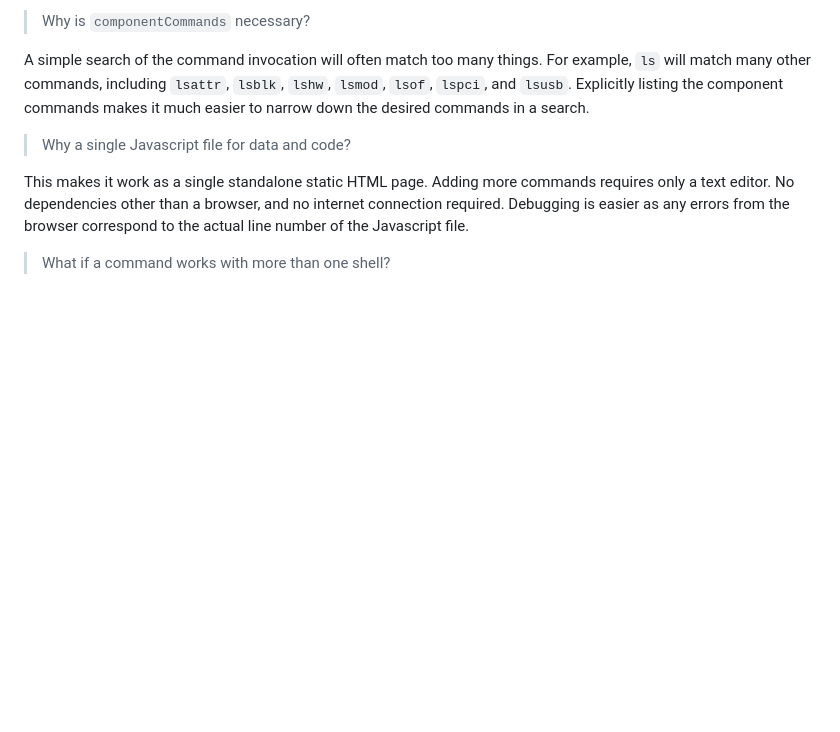
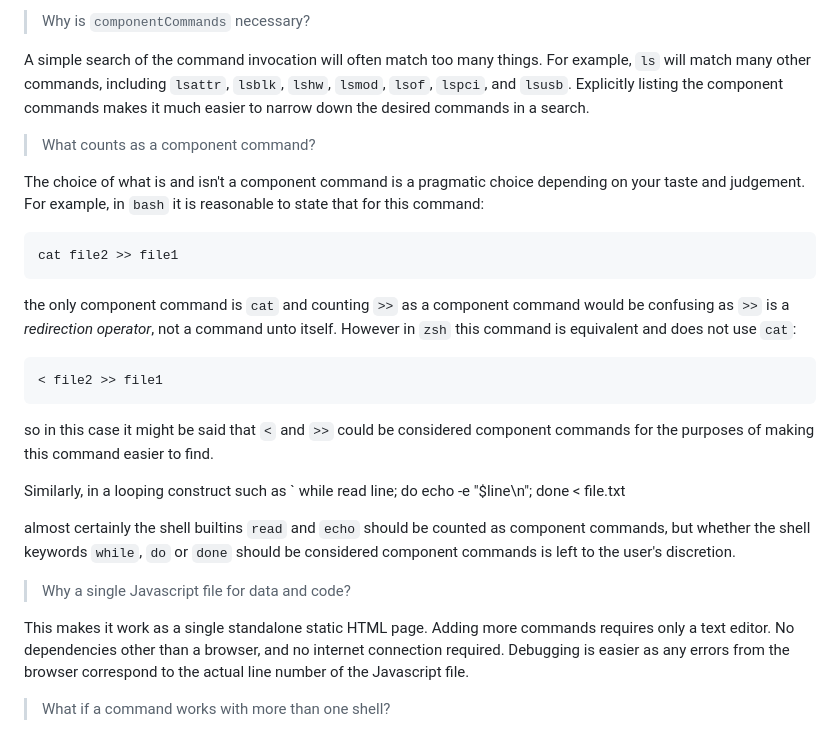
Before and after one commit to nbeaver/my-one-liners, a Markdown page: readme.md, the part around the change. Drawn GitHub-style; blank space fills up the shorter version.

Commit message:
Start of explanation of component commands.

```diff
--- a/readme.md
+++ b/readme.md
@@ -85,6 +85,32 @@ For example, `ls` will match many other commands,
 including `lsattr`, `lsblk`, `lshw`, `lsmod`, `lsof`, `lspci`, and `lsusb`.
 Explicitly listing the component commands makes it much easier to narrow down
 the desired commands in a search.
+
+> What counts as a component command?
+
+The choice of what is and isn't a component command
+is a pragmatic choice depending on your taste and judgement.
+For example, in `bash` it is reasonable to state
+that for this command:
+
+    cat file2 >> file1
+
+the only component command is `cat` and counting `>>` as a component command
+would be confusing as `>>` is a *redirection operator*, not a command unto itself.
+However in `zsh` this command is equivalent and does not use `cat`:
+
+    < file2 >> file1
+
+so in this case it might be said that `<` and `>>` could be considered component commands
+for the purposes of making this command easier to find.
+
+Similarly, in a looping construct such as
+`
+    while read line; do echo -e "$line\n"; done < file.txt
+
+almost certainly the shell builtins `read` and `echo` should be counted as component commands,
+but whether the shell keywords `while`, `do` or `done` should be considered component commands
+is left to the user's discretion.
 
 > Why a single Javascript file for data and code?
 
```
